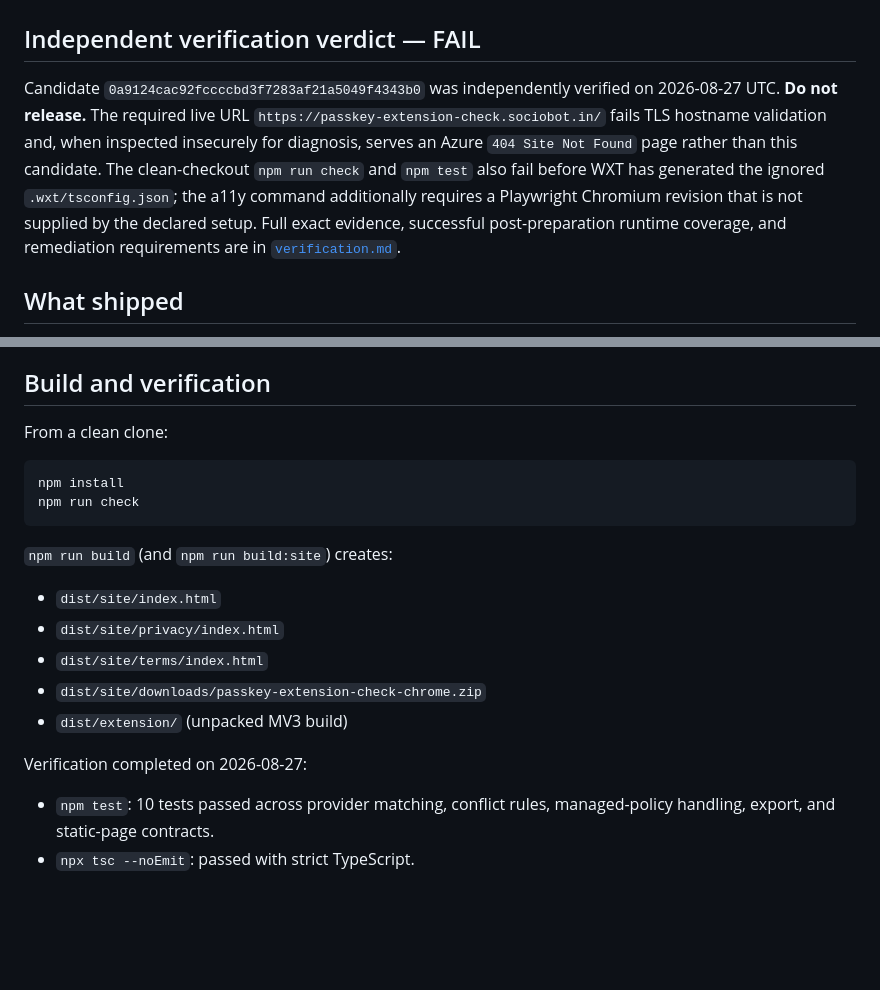
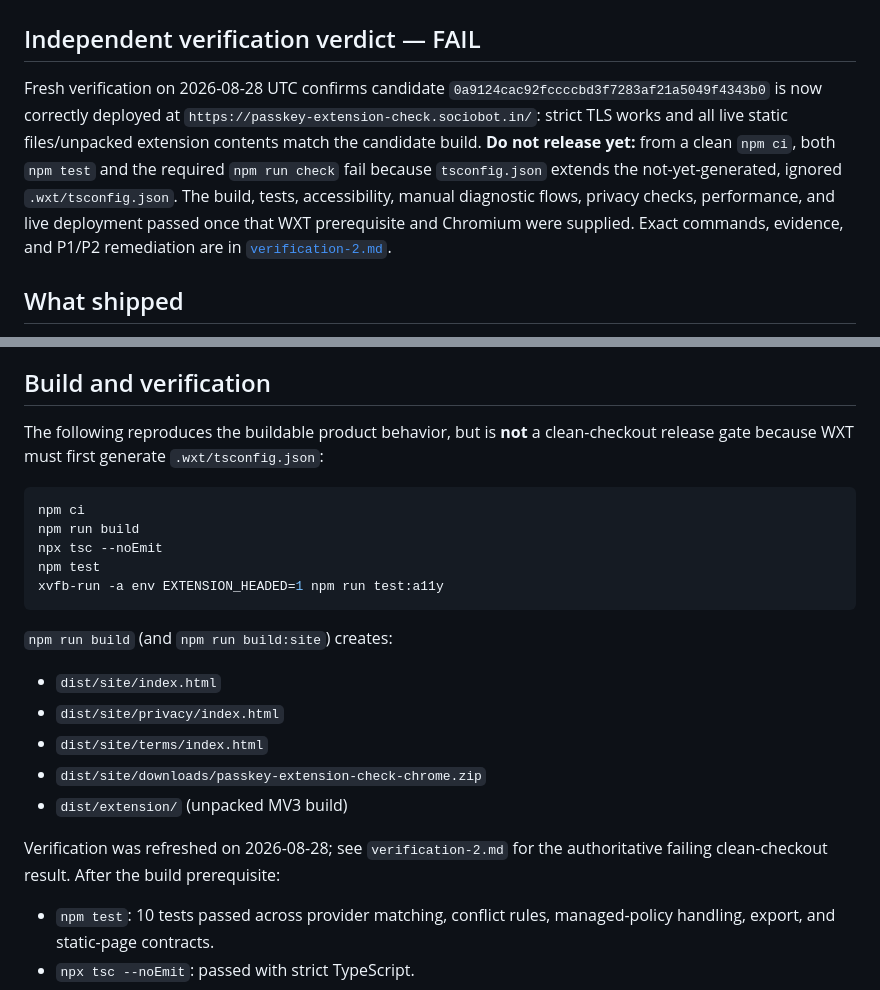
Before and after one commit to B-Divyesh/sf-passkey-extension-check, a Markdown page: .factory/handoff.md, 2 parts joined by grey strips. GitHub-like rendering; blank space fills up the shorter version.

Commit message:
docs: record refreshed independent verification

````diff
--- a/.factory/handoff.md
+++ b/.factory/handoff.md
@@ -2,16 +2,16 @@
 
 ## Independent verification verdict — FAIL
 
-Candidate `0a9124cac92fccccbd3f7283af21a5049f4343b0` was independently verified on
-2026-08-27 UTC. **Do not release.** The required live URL
-`https://passkey-extension-check.sociobot.in/` fails TLS hostname validation
-and, when inspected insecurely for diagnosis, serves an Azure `404 Site Not
-Found` page rather than this candidate. The clean-checkout `npm run check` and
-`npm test` also fail before WXT has generated the ignored `.wxt/tsconfig.json`;
-the a11y command additionally requires a Playwright Chromium revision that is
-not supplied by the declared setup. Full exact evidence, successful
-post-preparation runtime coverage, and remediation requirements are in
-[`verification.md`](./verification.md).
+Fresh verification on 2026-08-28 UTC confirms candidate
+`0a9124cac92fccccbd3f7283af21a5049f4343b0` is now correctly deployed at
+`https://passkey-extension-check.sociobot.in/`: strict TLS works and all live
+static files/unpacked extension contents match the candidate build. **Do not
+release yet:** from a clean `npm ci`, both `npm test` and the required
+`npm run check` fail because `tsconfig.json` extends the not-yet-generated,
+ignored `.wxt/tsconfig.json`. The build, tests, accessibility, manual
+diagnostic flows, privacy checks, performance, and live deployment passed once
+that WXT prerequisite and Chromium were supplied. Exact commands, evidence,
+and P1/P2 remediation are in [`verification-2.md`](./verification-2.md).
 
 ## What shipped
 
@@ -26,11 +26,15 @@ post-preparation runtime coverage, and remediation requirements are in
 
 ## Build and verification
 
-From a clean clone:
+The following reproduces the buildable product behavior, but is **not** a
+clean-checkout release gate because WXT must first generate `.wxt/tsconfig.json`:
 
 ```sh
-npm install
-npm run check
+npm ci
+npm run build
+npx tsc --noEmit
+npm test
+xvfb-run -a env EXTENSION_HEADED=1 npm run test:a11y
 ```
 
 `npm run build` (and `npm run build:site`) creates:
@@ -41,7 +45,8 @@ npm run check
 - `dist/site/downloads/passkey-extension-check-chrome.zip`
 - `dist/extension/` (unpacked MV3 build)
 
-Verification completed on 2026-08-27:
+Verification was refreshed on 2026-08-28; see `verification-2.md` for the
+authoritative failing clean-checkout result. After the build prerequisite:
 
 - `npm test`: 10 tests passed across provider matching, conflict rules, managed-policy handling, export, and static-page contracts.
 - `npx tsc --noEmit`: passed with strict TypeScript.
````
Also changed, not shown: .factory/verification-2.md (added, +90 -0 lines).
